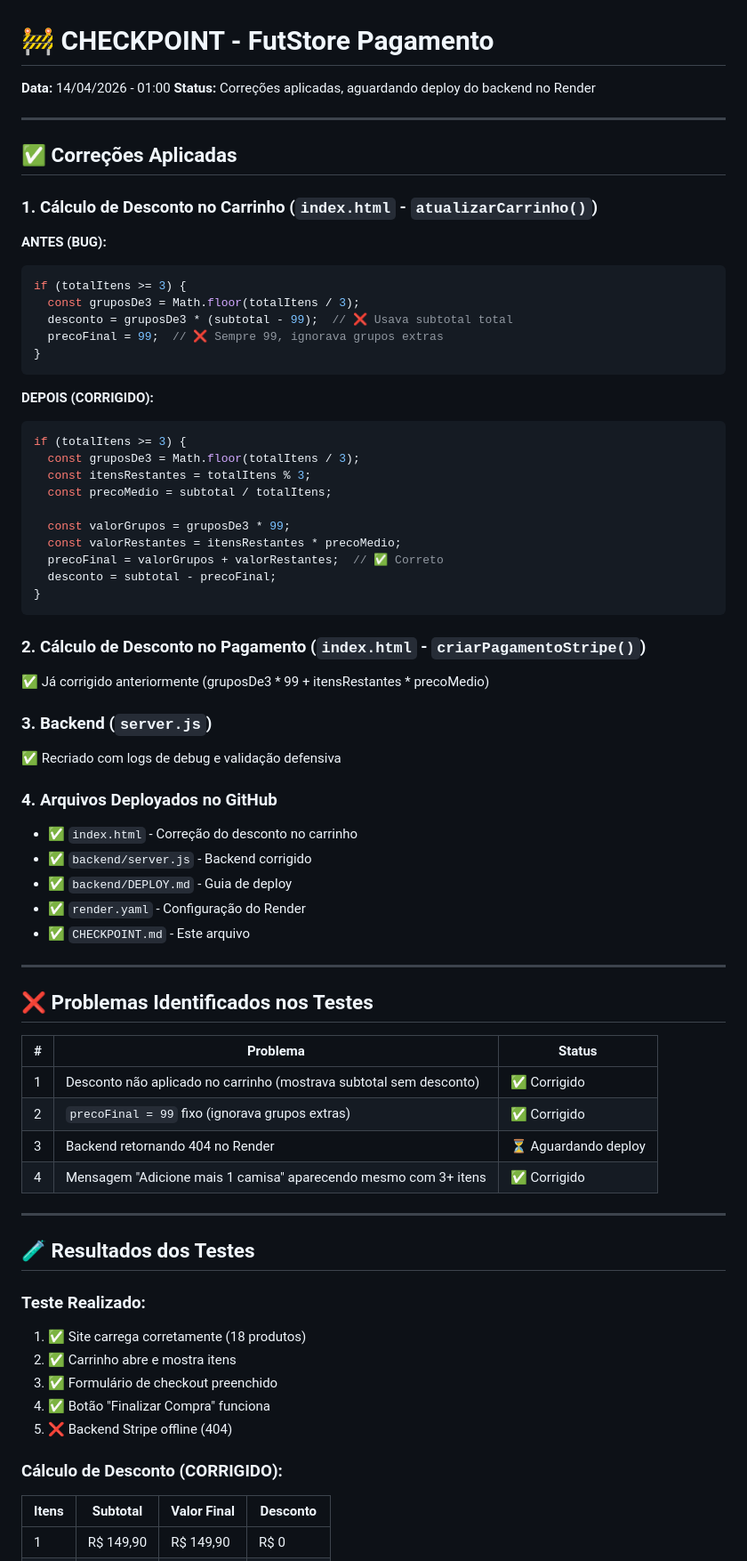
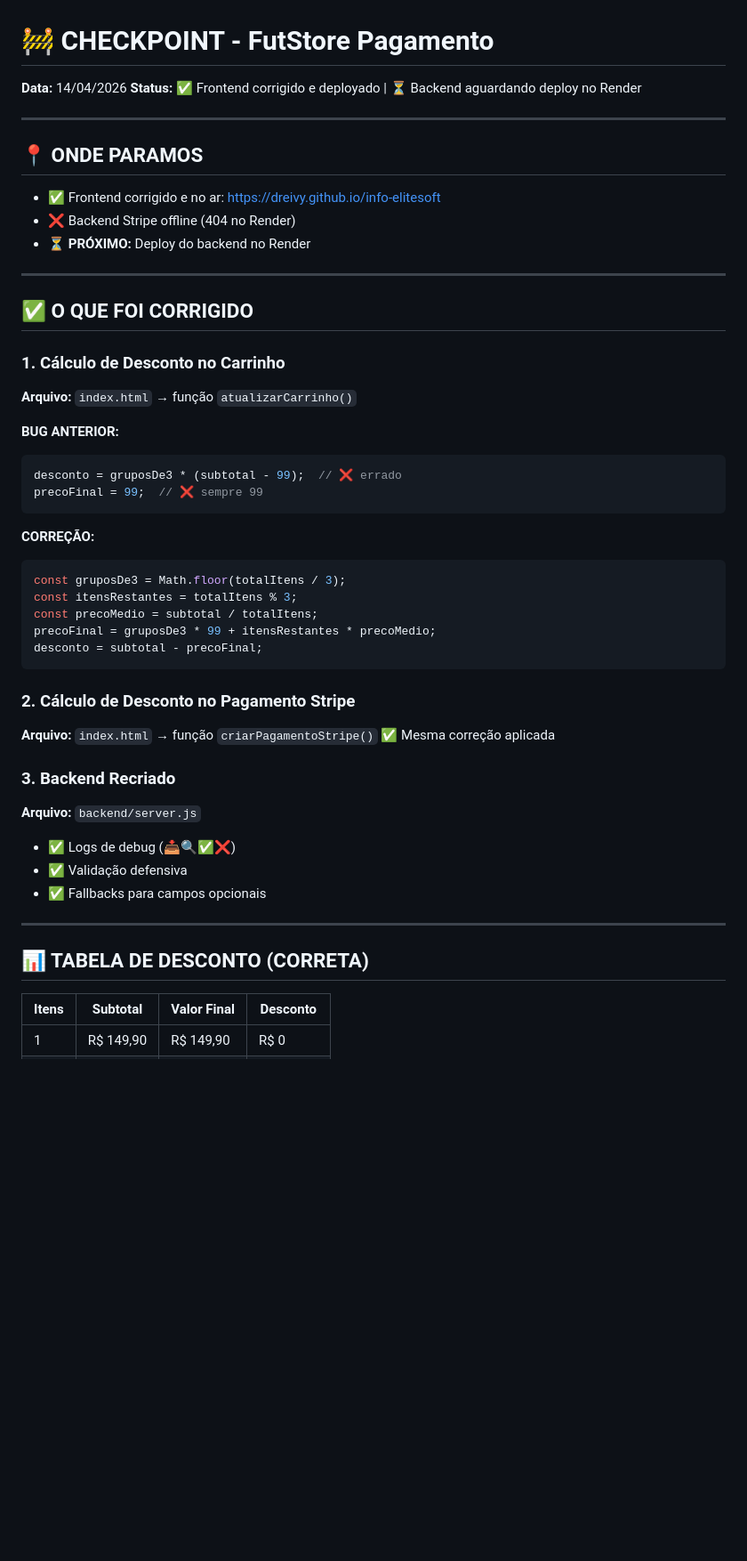
Before and after one commit to Dreivy/info-elitesoft, a Markdown page: CHECKPOINT.md, the part around one of its changes. Shown at 89% size. Rendered like a GitHub page; blank space fills up the shorter version.

````diff
--- a/CHECKPOINT.md
+++ b/CHECKPOINT.md
@@ -1,73 +1,52 @@
 # 🚧 CHECKPOINT - FutStore Pagamento
 
-**Data:** 14/04/2026 - 01:00
-**Status:** Correções aplicadas, aguardando deploy do backend no Render
+**Data:** 14/04/2026
+**Status:** ✅ Frontend corrigido e deployado | ⏳ Backend aguardando deploy no Render
 
 ---
 
-## ✅ Correções Aplicadas
+## 📍 ONDE PARAMOS
 
-### 1. Cálculo de Desconto no Carrinho (`index.html` - `atualizarCarrinho()`)
-
-**ANTES (BUG):**
-```javascript
-if (totalItens >= 3) {
-  const gruposDe3 = Math.floor(totalItens / 3);
-  desconto = gruposDe3 * (subtotal - 99);  // ❌ Usava subtotal total
-  precoFinal = 99;  // ❌ Sempre 99, ignorava grupos extras
-}
-```
-
-**DEPOIS (CORRIGIDO):**
-```javascript
-if (totalItens >= 3) {
-  const gruposDe3 = Math.floor(totalItens / 3);
-  const itensRestantes = totalItens % 3;
-  const precoMedio = subtotal / totalItens;
-
-  const valorGrupos = gruposDe3 * 99;
-  const valorRestantes = itensRestantes * precoMedio;
-  precoFinal = valorGrupos + valorRestantes;  // ✅ Correto
-  desconto = subtotal - precoFinal;
-}
-```
-
-### 2. Cálculo de Desconto no Pagamento (`index.html` - `criarPagamentoStripe()`)
-✅ Já corrigido anteriormente (gruposDe3 * 99 + itensRestantes * precoMedio)
-
-### 3. Backend (`server.js`)
-✅ Recriado com logs de debug e validação defensiva
-
-### 4. Arquivos Deployados no GitHub
-- ✅ `index.html` - Correção do desconto no carrinho
-- ✅ `backend/server.js` - Backend corrigido
-- ✅ `backend/DEPLOY.md` - Guia de deploy
-- ✅ `render.yaml` - Configuração do Render
-- ✅ `CHECKPOINT.md` - Este arquivo
+- ✅ Frontend corrigido e no ar: https://dreivy.github.io/info-elitesoft
+- ❌ Backend Stripe offline (404 no Render)
+- ⏳ **PRÓXIMO:** Deploy do backend no Render
 
 ---
 
-## ❌ Problemas Identificados nos Testes
+## ✅ O QUE FOI CORRIGIDO
 
-| # | Problema | Status |
-|---|----------|--------|
-| 1 | Desconto não aplicado no carrinho (mostrava subtotal sem desconto) | ✅ Corrigido |
-| 2 | `precoFinal = 99` fixo (ignorava grupos extras) | ✅ Corrigido |
-| 3 | Backend retornando 404 no Render | ⏳ Aguardando deploy |
-| 4 | Mensagem "Adicione mais 1 camisa" aparecendo mesmo com 3+ itens | ✅ Corrigido |
+### 1. Cálculo de Desconto no Carrinho
+**Arquivo:** `index.html` → função `atualizarCarrinho()`
+
+**BUG ANTERIOR:**
+```javascript
+desconto = gruposDe3 * (subtotal - 99);  // ❌ errado
+precoFinal = 99;  // ❌ sempre 99
+```
+
+**CORREÇÃO:**
+```javascript
+const gruposDe3 = Math.floor(totalItens / 3);
+const itensRestantes = totalItens % 3;
+const precoMedio = subtotal / totalItens;
+precoFinal = gruposDe3 * 99 + itensRestantes * precoMedio;
+desconto = subtotal - precoFinal;
+```
+
+### 2. Cálculo de Desconto no Pagamento Stripe
+**Arquivo:** `index.html` → função `criarPagamentoStripe()`
+✅ Mesma correção aplicada
+
+### 3. Backend Recriado
+**Arquivo:** `backend/server.js`
+- ✅ Logs de debug (📥🔍✅❌)
+- ✅ Validação defensiva
+- ✅ Fallbacks para campos opcionais
 
 ---
 
-## 🧪 Resultados dos Testes
+## 📊 TABELA DE DESCONTO (CORRETA)
 
-### Teste Realizado:
-1. ✅ Site carrega corretamente (18 produtos)
-2. ✅ Carrinho abre e mostra itens
-3. ✅ Formulário de checkout preenchido
-4. ✅ Botão "Finalizar Compra" funciona
-5. ❌ Backend Stripe offline (404)
-
-### Cálculo de Desconto (CORRIGIDO):
 | Itens | Subtotal | Valor Final | Desconto |
 |-------|----------|-------------|----------|
 | 1 | R$ 149,90 | R$ 149,90 | R$ 0 |
````
Also changed, not shown: other parts of CHECKPOINT.md (+69 -36 lines).
